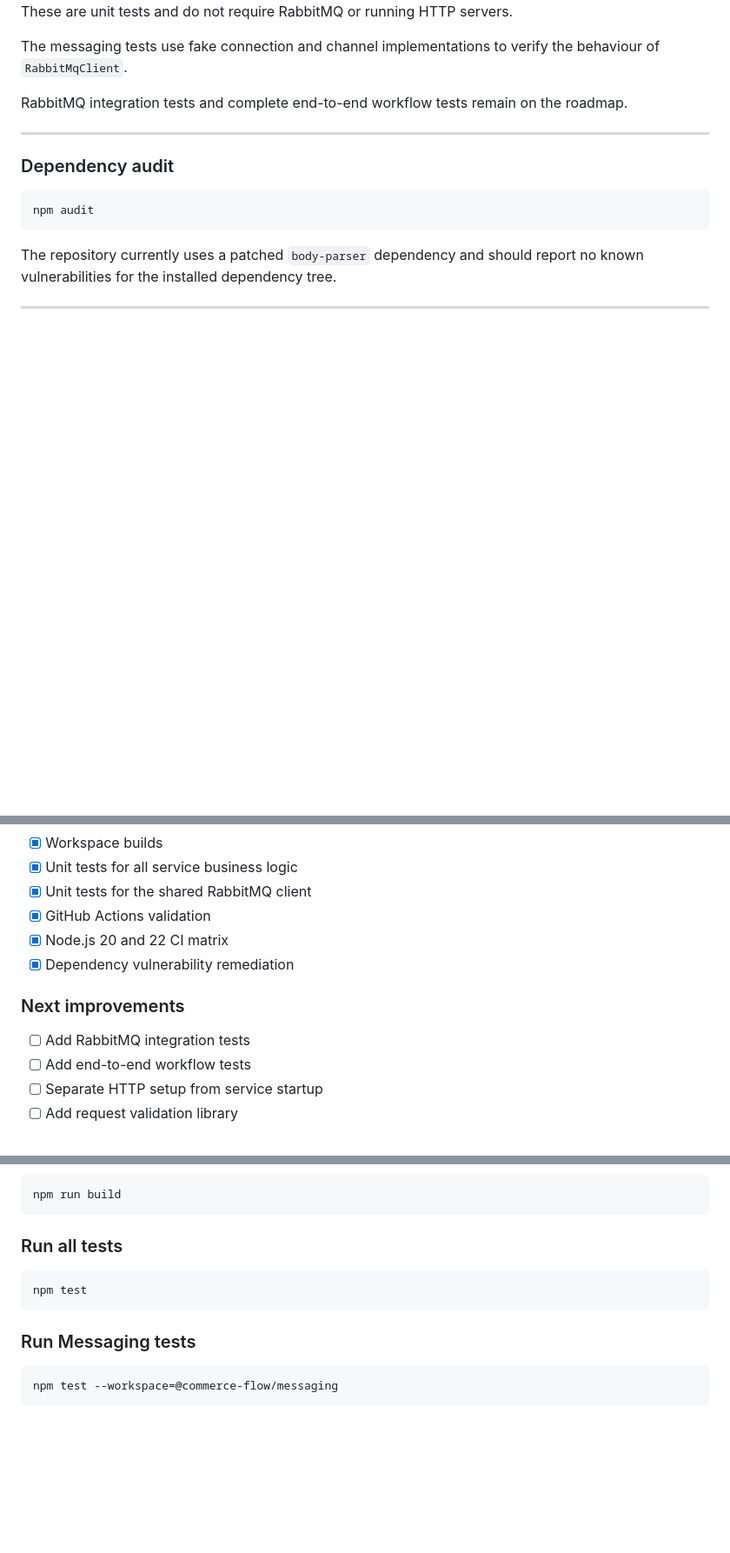
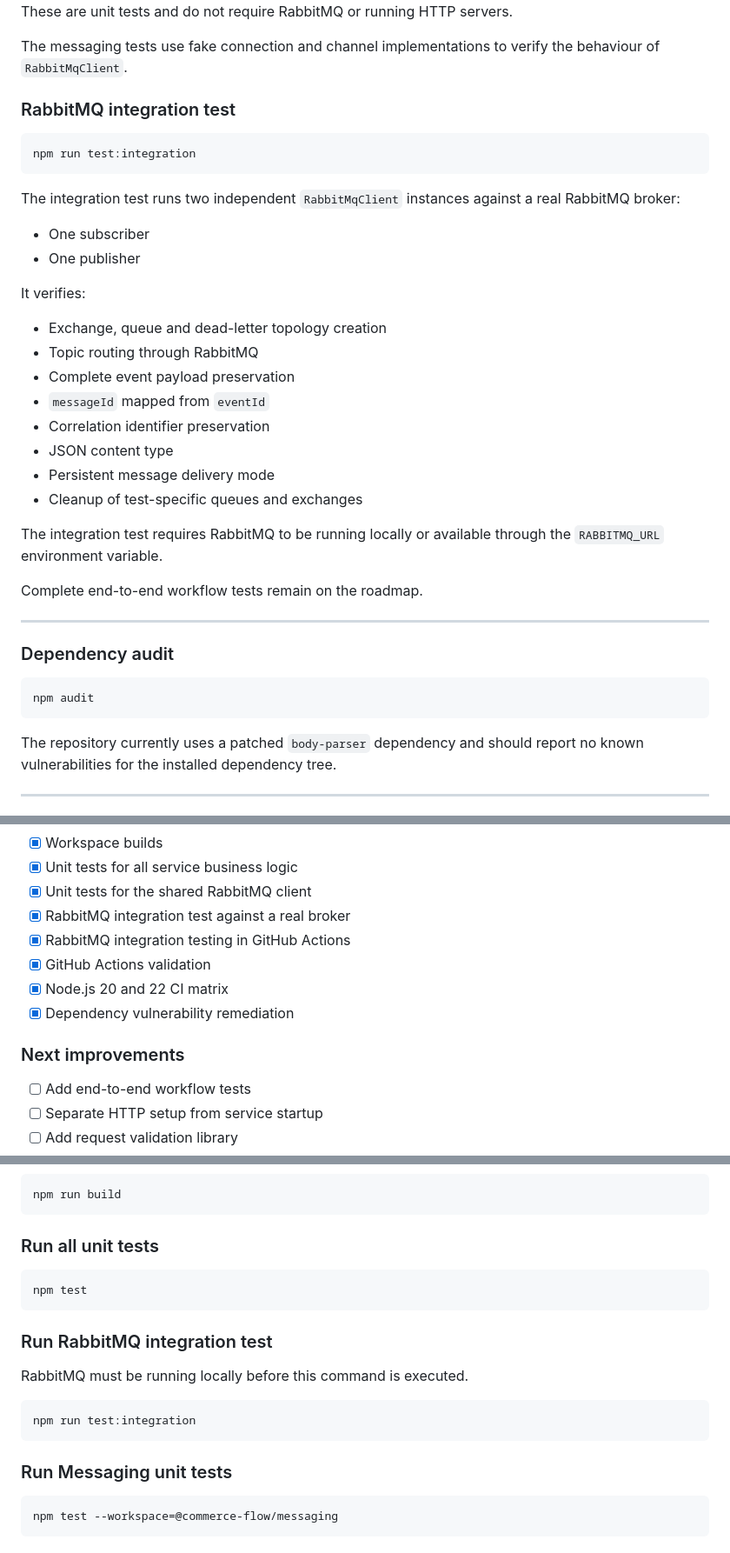
Before and after one commit to kris7011/commerce-flow, a Markdown page: README.md, 3 parts joined by grey strips. Shown at 87% size. Rendered like a GitHub page; blank space fills up the shorter version.

Commit message:
docs: document RabbitMQ integration testing

````diff
--- a/README.md
+++ b/README.md
@@ -1088,7 +1092,31 @@ These are unit tests and do not require RabbitMQ or running HTTP servers.
 
 The messaging tests use fake connection and channel implementations to verify the behaviour of `RabbitMqClient`.
 
-RabbitMQ integration tests and complete end-to-end workflow tests remain on the roadmap.
+### RabbitMQ integration test
+
+```powershell
+npm run test:integration
+```
+
+The integration test runs two independent `RabbitMqClient` instances against a real RabbitMQ broker:
+
+* One subscriber
+* One publisher
+
+It verifies:
+
+* Exchange, queue and dead-letter topology creation
+* Topic routing through RabbitMQ
+* Complete event payload preservation
+* `messageId` mapped from `eventId`
+* Correlation identifier preservation
+* JSON content type
+* Persistent message delivery mode
+* Cleanup of test-specific queues and exchanges
+
+The integration test requires RabbitMQ to be running locally or available through the `RABBITMQ_URL` environment variable.
+
+Complete end-to-end workflow tests remain on the roadmap.
 
 ---
 
@@ -1453,13 +1489,14 @@ A deployed environment should include:
 * [x] Workspace builds
 * [x] Unit tests for all service business logic
 * [x] Unit tests for the shared RabbitMQ client
+* [x] RabbitMQ integration test against a real broker
+* [x] RabbitMQ integration testing in GitHub Actions
 * [x] GitHub Actions validation
 * [x] Node.js 20 and 22 CI matrix
 * [x] Dependency vulnerability remediation
 
 ### Next improvements
 
-* [ ] Add RabbitMQ integration tests
 * [ ] Add end-to-end workflow tests
 * [ ] Separate HTTP setup from service startup
 * [ ] Add request validation library
@@ -1580,13 +1617,21 @@ npm run typecheck
 npm run build
 ```
 
-### Run all tests
+### Run all unit tests
 
 ```powershell
 npm test
 ```
 
-### Run Messaging tests
+### Run RabbitMQ integration test
+
+RabbitMQ must be running locally before this command is executed.
+
+```powershell
+npm run test:integration
+```
+
+### Run Messaging unit tests
 
 ```powershell
 npm test --workspace=@commerce-flow/messaging
````
Also changed, not shown: other parts of README.md (+16 -2 lines).
